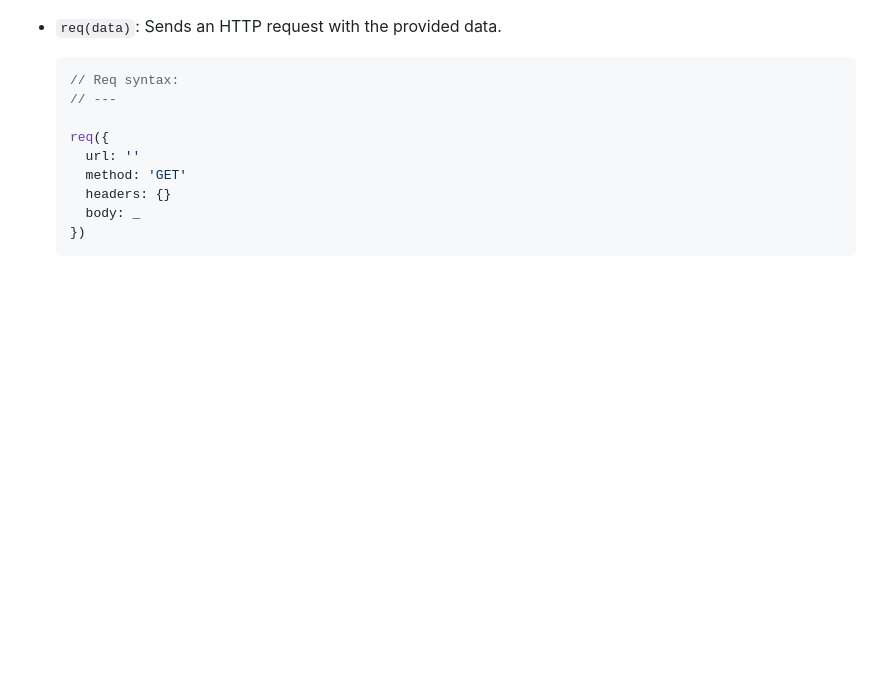
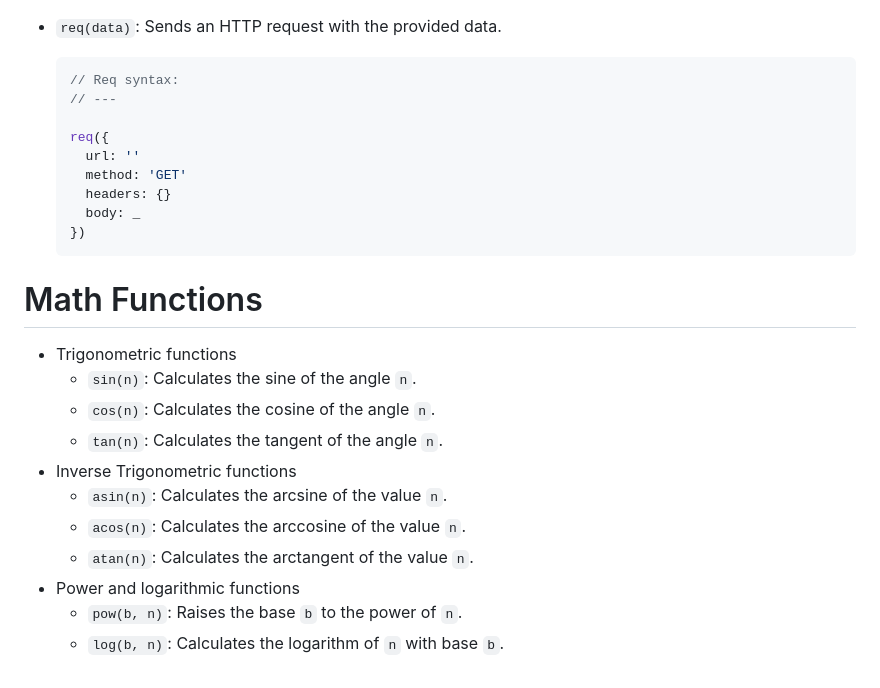
Before and after one commit to thesephist/oak, a Markdown page: docs/spec.md, the part around the change. GitHub-like rendering; blank space fills up the shorter version.

````diff
--- a/docs/spec.md
+++ b/docs/spec.md
@@ -125,3 +125,16 @@ block
     body: _
   })
   ```
+
+# Math Functions
+- Trigonometric functions
+  - `sin(n)`: Calculates the sine of the angle `n`.
+  - `cos(n)`: Calculates the cosine of the angle `n`.
+  - `tan(n)`: Calculates the tangent of the angle `n`.
+- Inverse Trigonometric functions
+  - `asin(n)`: Calculates the arcsine of the value `n`.
+  - `acos(n)`: Calculates the arccosine of the value `n`.
+  - `atan(n)`: Calculates the arctangent of the value `n`.
+- Power and logarithmic functions
+  - `pow(b, n)`: Raises the base `b` to the power of `n`.
+  - `log(b, n)`: Calculates the logarithm of `n` with base `b`.
````
